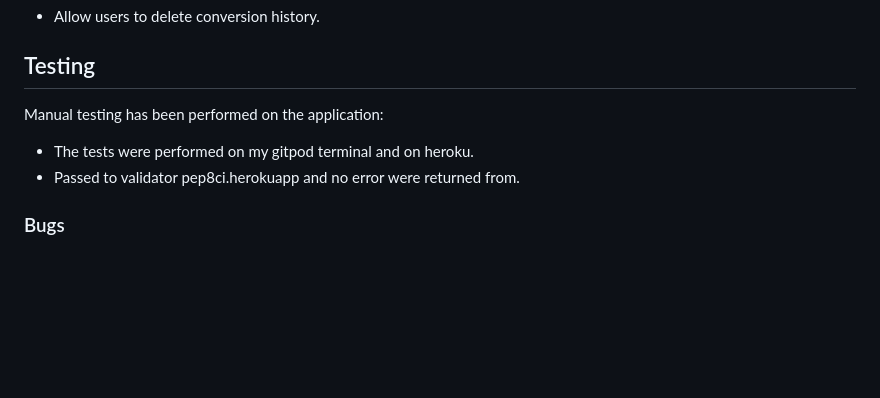
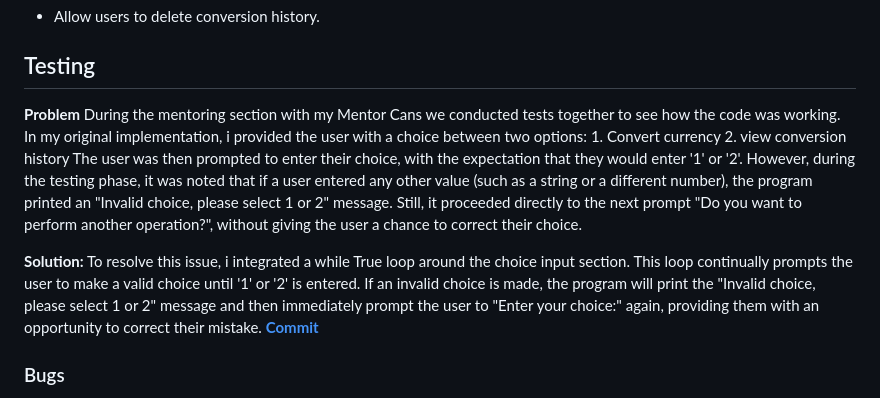
Before and after one commit to atchutchi/troca-currency, a Markdown page: README.md, the part around the change. GitHub-like rendering; blank space fills up the shorter version.

Commit message:
Add testing to the readme file

```diff
--- a/README.md
+++ b/README.md
@@ -36,9 +36,17 @@ The Google Sheets document, with which the application interacts, serves as the
 - Allow users to delete conversion history.
 
 ## Testing
-Manual testing has been performed on the application:
-- The tests were performed on my gitpod terminal and on heroku.
-- Passed to validator pep8ci.herokuapp and no error were returned from.
+
+**Problem**
+During the mentoring section with my Mentor Cans we conducted tests together to see how the code was working.
+In my original implementation, i provided the user with a choice between two options:
+    1. Convert currency
+    2. view conversion history
+The user was then prompted to enter their choice, with the expectation that they would enter '1' or '2'. However, during the testing phase, it was noted that if a user entered any other value (such as a string or a different number), the program printed an "Invalid choice, please select 1 or 2" message. Still, it proceeded directly to the next prompt "Do you want to perform another operation?", without giving the user a chance to correct their choice.
+
+**Solution:**
+To resolve this issue, i integrated a while True loop around the choice input section. This loop continually prompts the user to make a valid choice until '1' or '2' is entered. If an invalid choice is made, the program will print the "Invalid choice, please select 1 or 2" message and then immediately prompt the user to "Enter your choice:" again, providing them with an opportunity to correct their mistake.
+**[Commit](https://github.com/atchutchi/troca-currency/commit/94fbdec4d4fc4c83d48b7590dbf6ad0878b2a76d)**
 
 
 ### Bugs
```
